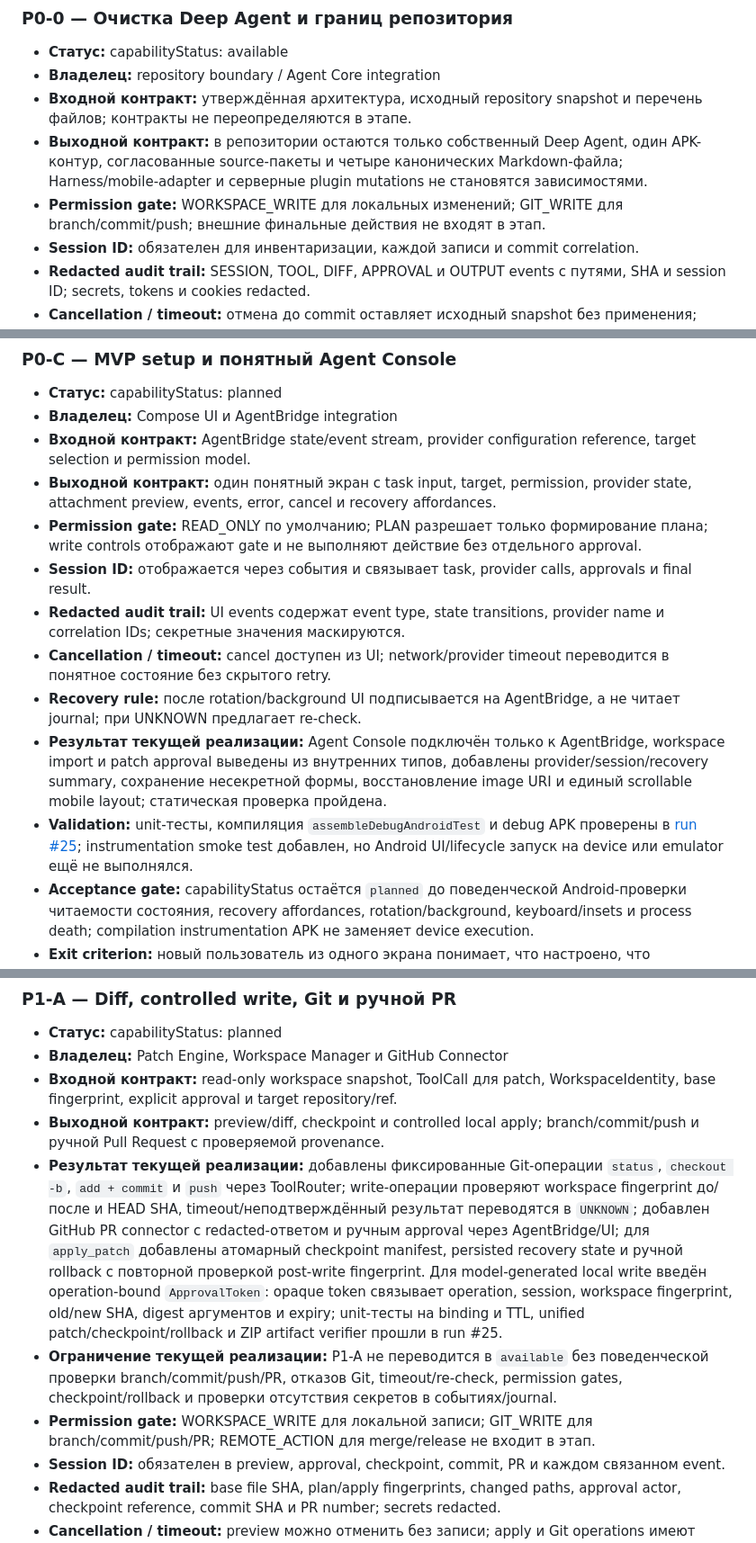
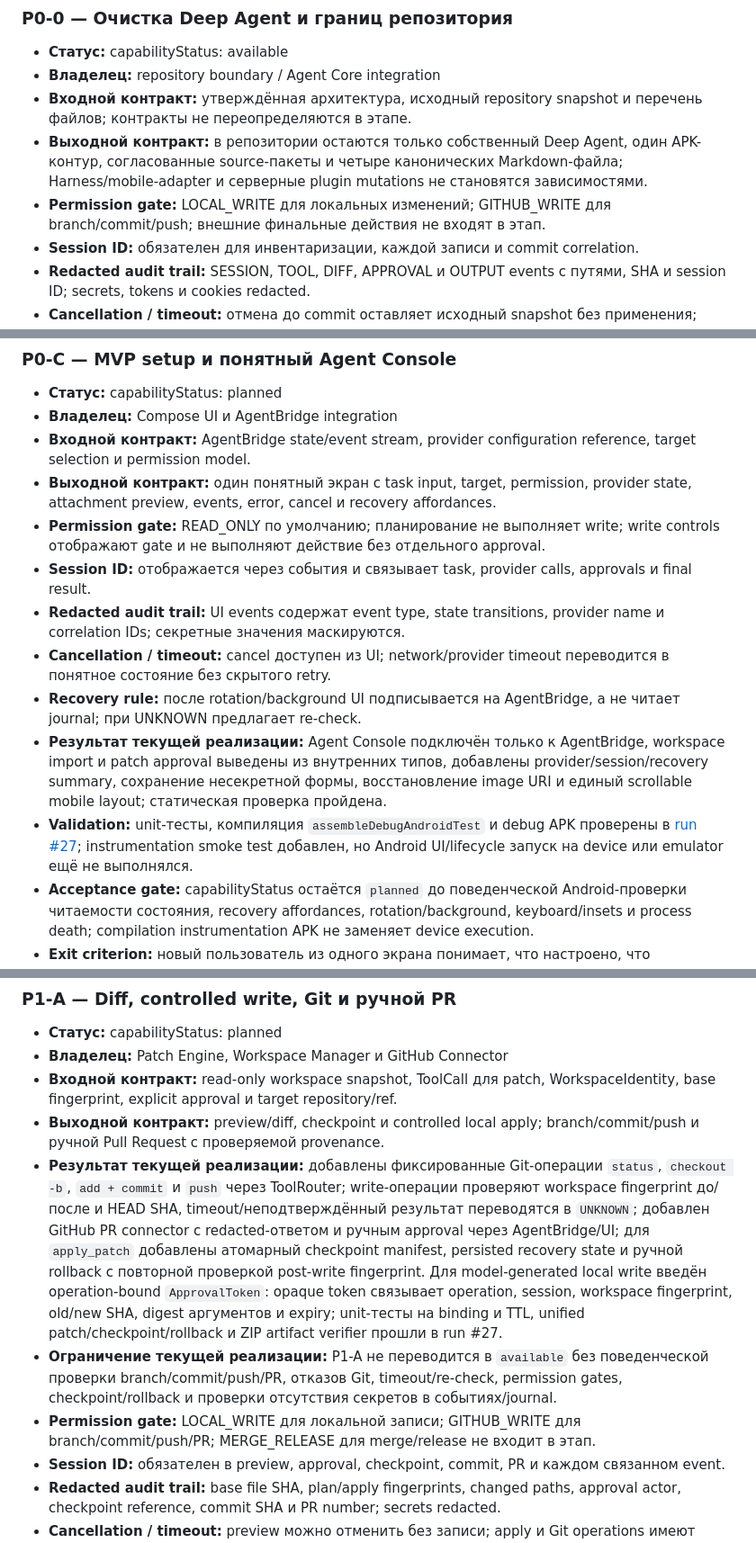
Before and after one commit to vetuhvladislav-cmyk/Deep_Agent_Mobile, a Markdown page: docs/IMPLEMENTATION_ROADMAP_RU.md, 3 parts joined by grey strips. Shown at 90% size. GitHub-like rendering.

```diff
--- a/docs/IMPLEMENTATION_ROADMAP_RU.md
+++ b/docs/IMPLEMENTATION_ROADMAP_RU.md
@@ -64,7 +67,7 @@ P0-0 → P0-A → P0-B → P0-C → P1-A → P1-B → P1-C → P2-A → P2-B →
 - **Владелец:** repository boundary / Agent Core integration
 - **Входной контракт:** утверждённая архитектура, исходный repository snapshot и перечень файлов; контракты не переопределяются в этапе.
 - **Выходной контракт:** в репозитории остаются только собственный Deep Agent, один APK-контур, согласованные source-пакеты и четыре канонических Markdown-файла; Harness/mobile-adapter и серверные plugin mutations не становятся зависимостями.
-- **Permission gate:** WORKSPACE_WRITE для локальных изменений; GIT_WRITE для branch/commit/push; внешние финальные действия не входят в этап.
+- **Permission gate:** LOCAL_WRITE для локальных изменений; GITHUB_WRITE для branch/commit/push; внешние финальные действия не входят в этап.
 - **Session ID:** обязателен для инвентаризации, каждой записи и commit correlation.
 - **Redacted audit trail:** SESSION, TOOL, DIFF, APPROVAL и OUTPUT events с путями, SHA и session ID; secrets, tokens и cookies redacted.
 - **Cancellation / timeout:** отмена до commit оставляет исходный snapshot без применения; статические операции имеют bounded timeout и не запускают build/test.
@@ -109,13 +112,13 @@ P0-0 → P0-A → P0-B → P0-C → P1-A → P1-B → P1-C → P2-A → P2-B →
 - **Владелец:** Compose UI и AgentBridge integration
 - **Входной контракт:** AgentBridge state/event stream, provider configuration reference, target selection и permission model.
 - **Выходной контракт:** один понятный экран с task input, target, permission, provider state, attachment preview, events, error, cancel и recovery affordances.
-- **Permission gate:** READ_ONLY по умолчанию; PLAN разрешает только формирование плана; write controls отображают gate и не выполняют действие без отдельного approval.
+- **Permission gate:** READ_ONLY по умолчанию; планирование не выполняет write; write controls отображают gate и не выполняют действие без отдельного approval.
 - **Session ID:** отображается через события и связывает task, provider calls, approvals и final result.
 - **Redacted audit trail:** UI events содержат event type, state transitions, provider name и correlation IDs; секретные значения маскируются.
 - **Cancellation / timeout:** cancel доступен из UI; network/provider timeout переводится в понятное состояние без скрытого retry.
 - **Recovery rule:** после rotation/background UI подписывается на AgentBridge, а не читает journal; при UNKNOWN предлагает re-check.
 - **Результат текущей реализации:** Agent Console подключён только к AgentBridge, workspace import и patch approval выведены из внутренних типов, добавлены provider/session/recovery summary, сохранение несекретной формы, восстановление image URI и единый scrollable mobile layout; статическая проверка пройдена.
-- **Validation:** unit-тесты, компиляция `assembleDebugAndroidTest` и debug APK проверены в [run #25](https://github.com/vetuhvladislav-cmyk/Deep_Agent_Mobile/actions/runs/35267746916); instrumentation smoke test добавлен, но Android UI/lifecycle запуск на device или emulator ещё не выполнялся.
+- **Validation:** unit-тесты, компиляция `assembleDebugAndroidTest` и debug APK проверены в [run #27](https://github.com/vetuhvladislav-cmyk/Deep_Agent_Mobile/actions/runs/35269039901); instrumentation smoke test добавлен, но Android UI/lifecycle запуск на device или emulator ещё не выполнялся.
 - **Acceptance gate:** capabilityStatus остаётся `planned` до поведенческой Android-проверки читаемости состояния, recovery affordances, rotation/background, keyboard/insets и process death; compilation instrumentation APK не заменяет device execution.
 - **Exit criterion:** новый пользователь из одного экрана понимает, что настроено, что отсутствует, какой permission требуется и почему операция остановилась.
 
@@ -125,9 +128,9 @@ P0-0 → P0-A → P0-B → P0-C → P1-A → P1-B → P1-C → P2-A → P2-B →
 - **Владелец:** Patch Engine, Workspace Manager и GitHub Connector
 - **Входной контракт:** read-only workspace snapshot, ToolCall для patch, WorkspaceIdentity, base fingerprint, explicit approval и target repository/ref.
 - **Выходной контракт:** preview/diff, checkpoint и controlled local apply; branch/commit/push и ручной Pull Request с проверяемой provenance.
-- **Результат текущей реализации:** добавлены фиксированные Git-операции `status`, `checkout -b`, `add + commit` и `push` через ToolRouter; write-операции проверяют workspace fingerprint до/после и HEAD SHA, timeout/неподтверждённый результат переводятся в `UNKNOWN`; добавлен GitHub PR connector с redacted-ответом и ручным approval через AgentBridge/UI; для `apply_patch` добавлены атомарный checkpoint manifest, persisted recovery state и ручной rollback с повторной проверкой post-write fingerprint. Для model-generated local write введён operation-bound `ApprovalToken`: opaque token связывает operation, session, workspace fingerprint, old/new SHA, digest аргументов и expiry; unit-тесты на binding и TTL, unified patch/checkpoint/rollback и ZIP artifact verifier прошли в run #25.
+- **Результат текущей реализации:** добавлены фиксированные Git-операции `status`, `checkout -b`, `add + commit` и `push` через ToolRouter; write-операции проверяют workspace fingerprint до/после и HEAD SHA, timeout/неподтверждённый результат переводятся в `UNKNOWN`; добавлен GitHub PR connector с redacted-ответом и ручным approval через AgentBridge/UI; для `apply_patch` добавлены атомарный checkpoint manifest, persisted recovery state и ручной rollback с повторной проверкой post-write fingerprint. Для model-generated local write введён operation-bound `ApprovalToken`: opaque token связывает operation, session, workspace fingerprint, old/new SHA, digest аргументов и expiry; unit-тесты на binding и TTL, unified patch/checkpoint/rollback и ZIP artifact verifier прошли в run #27.
 - **Ограничение текущей реализации:** P1-A не переводится в `available` без поведенческой проверки branch/commit/push/PR, отказов Git, timeout/re-check, permission gates, checkpoint/rollback и проверки отсутствия секретов в событиях/journal.
-- **Permission gate:** WORKSPACE_WRITE для локальной записи; GIT_WRITE для branch/commit/push/PR; REMOTE_ACTION для merge/release не входит в этап.
+- **Permission gate:** LOCAL_WRITE для локальной записи; GITHUB_WRITE для branch/commit/push/PR; MERGE_RELEASE для merge/release не входит в этап.
 - **Session ID:** обязателен в preview, approval, checkpoint, commit, PR и каждом связанном event.
 - **Redacted audit trail:** base file SHA, plan/apply fingerprints, changed paths, approval actor, checkpoint reference, commit SHA и PR number; secrets redacted.
 - **Cancellation / timeout:** preview можно отменить без записи; apply и Git operations имеют timeout, cancellation и fail-closed conflict handling.
```
Also changed, not shown: other parts of docs/IMPLEMENTATION_ROADMAP_RU.md (+17 -14 lines).
